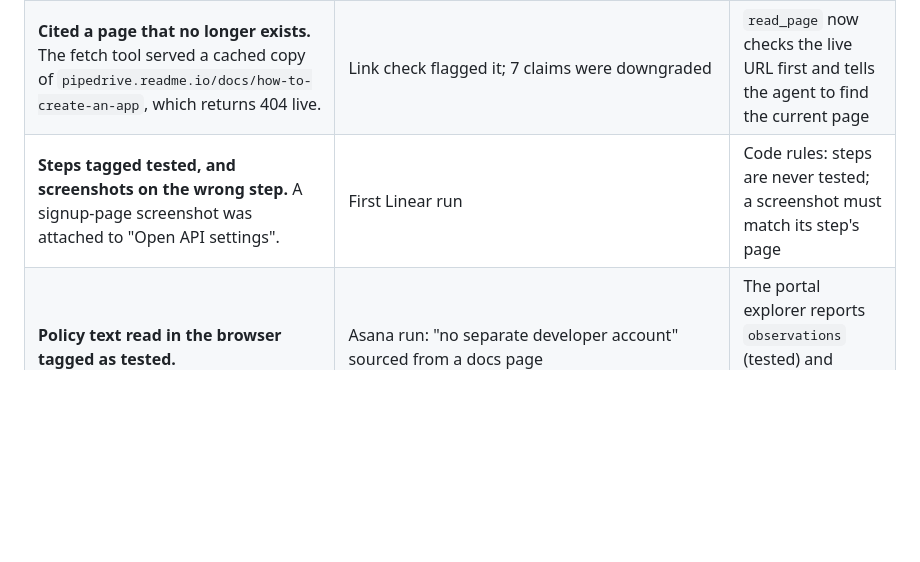
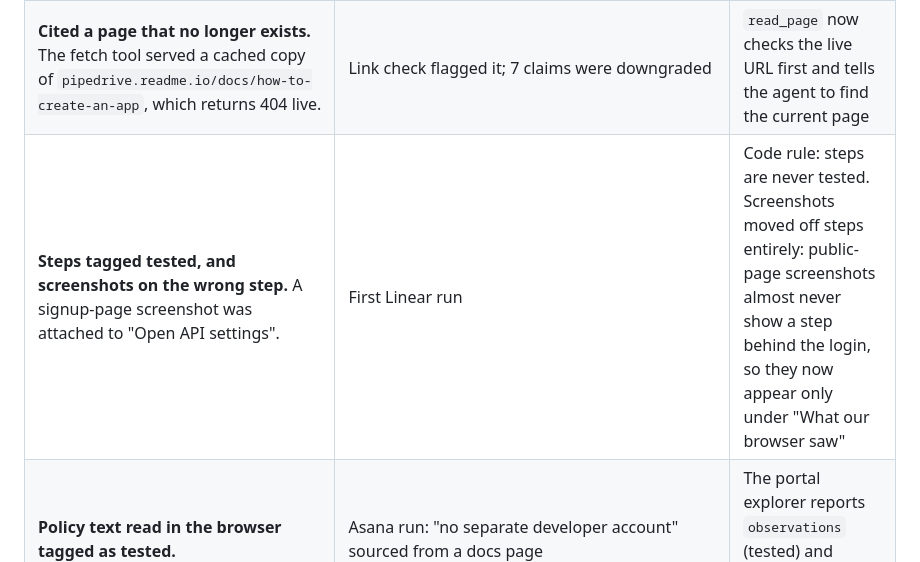
Before and after one commit to aravindsriraj/oauth-app-guides, a Markdown page: VERIFICATION.md, the part around the change. GitHub-like rendering; blank space fills up the shorter version.

Commit message:
VERIFICATION: screenshot fix as it stands now
Co-Authored-By: Claude Opus 5.5 <noreply@anthropic.com>

```diff
--- a/VERIFICATION.md
+++ b/VERIFICATION.md
@@ -93,7 +93,7 @@ We fixed the pipeline, never the guides by hand, and regenerated the library.
 |---|---|---|
 | **Slack guide missed a major limit.** Since May 2025, Slack apps distributed outside the Marketplace get 1 request per minute and 15 objects per call on `conversations.history` and `conversations.replies`, and the API terms now point commercially distributed apps to the Marketplace. For an AI agent that reads messages, that changes the plan. | docs.slack.dev/changelog/2025/05/29/rate-limit-changes-for-non-marketplace-apps | The approval researcher must now search the provider's changelog for limits on unreviewed or unlisted apps. Slack went from **easy / "Same day"** to **medium / "Same day to 12 weeks"** with a "Rate limits on unlisted apps" flag. |
 | **Cited a page that no longer exists.** The fetch tool served a cached copy of `pipedrive.readme.io/docs/how-to-create-an-app`, which returns 404 live. | Link check flagged it; 7 claims were downgraded | `read_page` now checks the live URL first and tells the agent to find the current page |
-| **Steps tagged tested, and screenshots on the wrong step.** A signup-page screenshot was attached to "Open API settings". | First Linear run | Code rules: steps are never tested; a screenshot must match its step's page |
+| **Steps tagged tested, and screenshots on the wrong step.** A signup-page screenshot was attached to "Open API settings". | First Linear run | Code rule: steps are never tested. Screenshots moved off steps entirely: public-page screenshots almost never show a step behind the login, so they now appear only under "What our browser saw" |
 | **Policy text read in the browser tagged as tested.** | Asana run: "no separate developer account" sourced from a docs page | The portal explorer reports `observations` (tested) and `stated` (sourced) separately |
 | **Difficulty flipped between runs.** | Pipedrive: medium, then easy | Rubric rewritten as "the path until any customer can connect", with explicit criteria |
 | **A key limit found in one run and missed in the next.** HubSpot apps distributed through the Marketplace are capped at 25 installs until listed (private apps: 10 allowlisted accounts). One run said "Same day" for any customer. | developers.hubspot.com/docs/apps/developer-platform/build-apps/manage-apps-in-hubspot and the Sep 2025 changelog | The approval researcher must always answer two fields, "install cap before review" and "limits until reviewed". The lead writer must fold them into the launch time. All five guides now state both, with sources |
```
